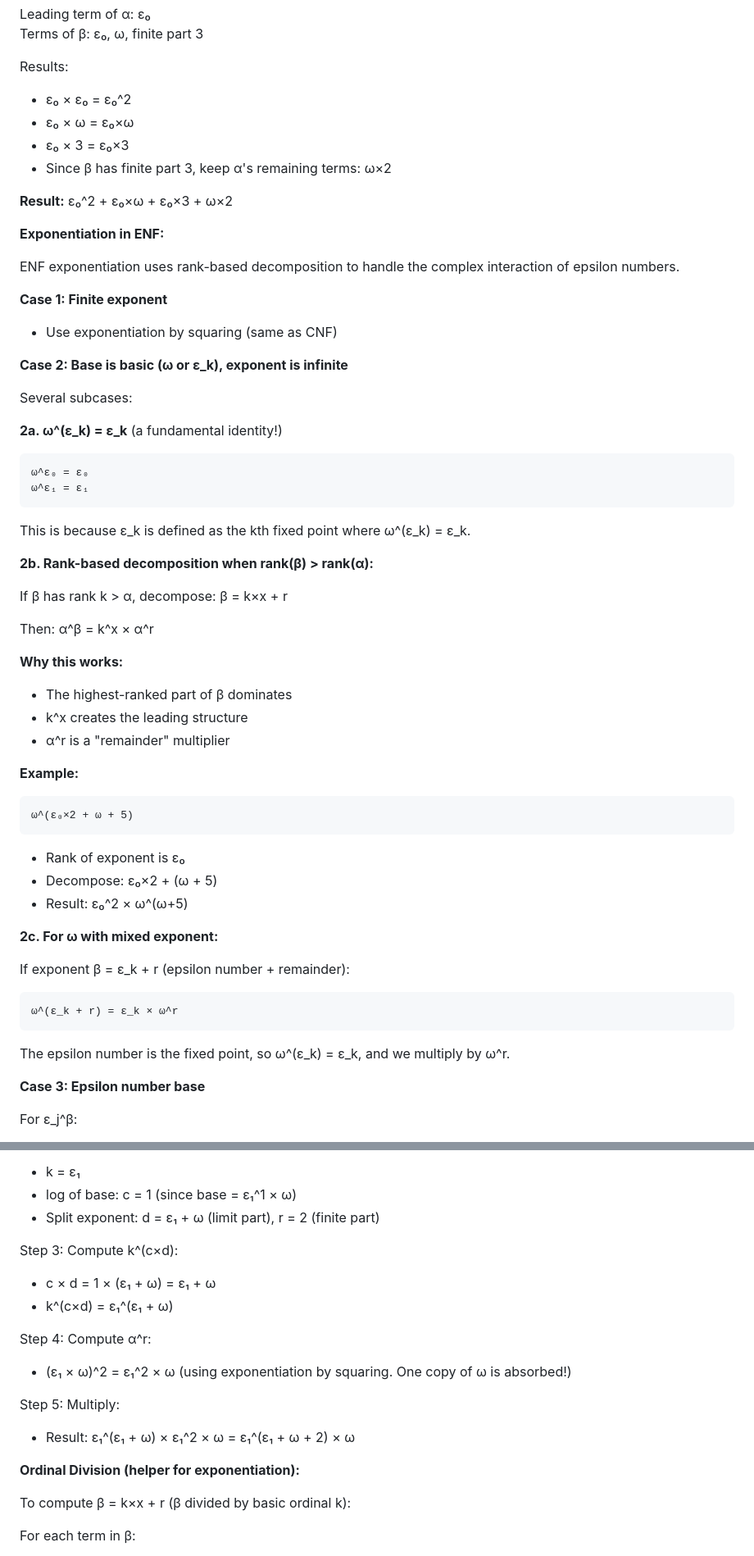
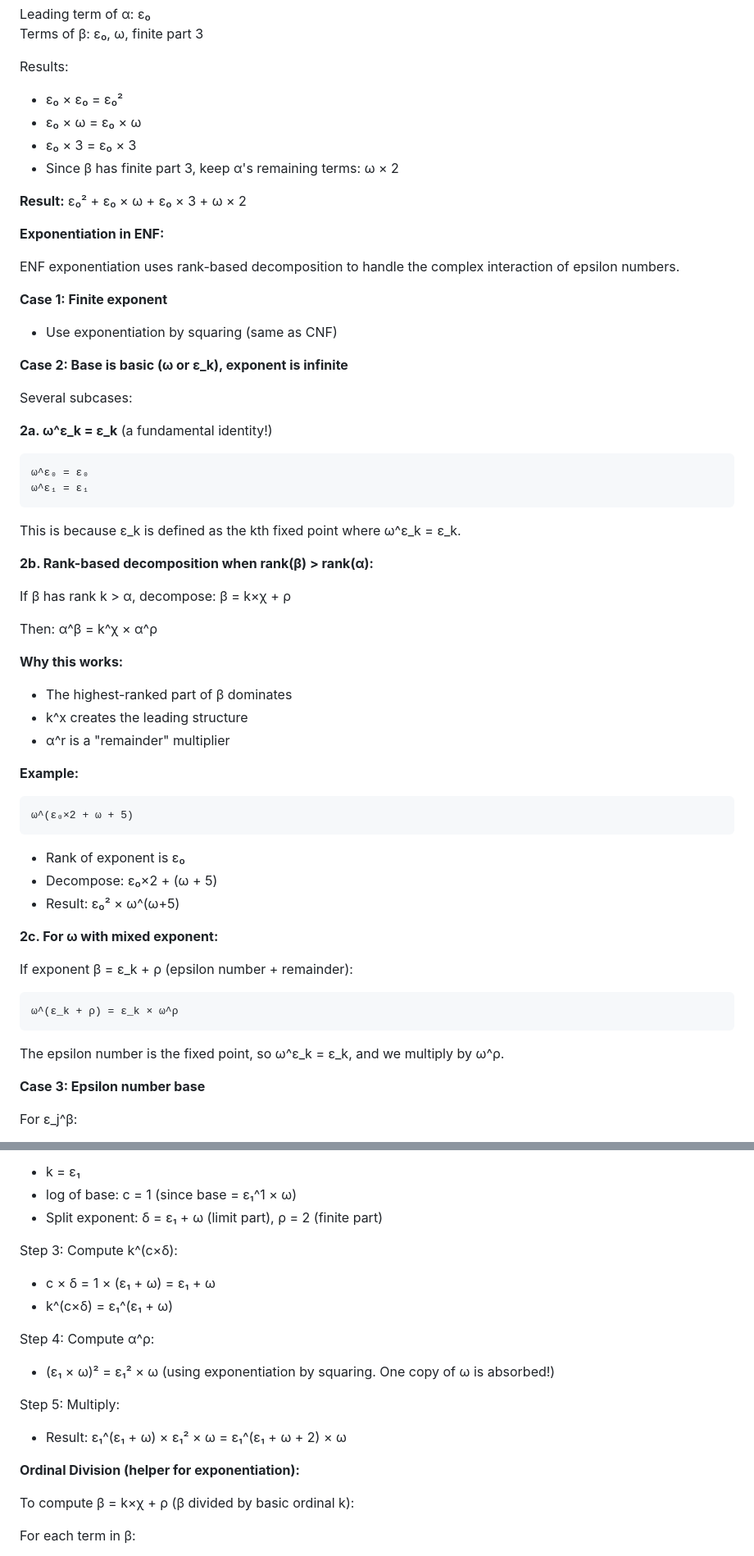
Before and after one commit to MeniRosenfeld/TransfiniteOrdinalCalculator, a Markdown page: MATHEMATICAL_BACKGROUND.md, 2 parts joined by grey strips. Shown: that part at 82% size. Rendered like a GitHub page.

````diff
--- a/MATHEMATICAL_BACKGROUND.md
+++ b/MATHEMATICAL_BACKGROUND.md
@@ -829,12 +829,12 @@ Leading term of α: ε₀
 Terms of β: ε₀, ω, finite part 3
 
 Results:
-- ε₀ × ε₀ = ε₀^2
-- ε₀ × ω = ε₀×ω
-- ε₀ × 3 = ε₀×3
-- Since β has finite part 3, keep α's remaining terms: ω×2
+- ε₀ × ε₀ = ε₀²
+- ε₀ × ω = ε₀ × ω
+- ε₀ × 3 = ε₀ × 3
+- Since β has finite part 3, keep α's remaining terms: ω × 2
 
-**Result:** ε₀^2 + ε₀×ω + ε₀×3 + ω×2
+**Result:** ε₀² + ε₀ × ω + ε₀ × 3 + ω × 2
 
 **Exponentiation in ENF:**
 
@@ -847,18 +847,18 @@ ENF exponentiation uses rank-based decomposition to handle the complex interacti
 
 Several subcases:
 
-**2a. ω^(ε_k) = ε_k** (a fundamental identity!)
+**2a. ω^ε_k = ε_k** (a fundamental identity!)
 ```
 ω^ε₀ = ε₀
 ω^ε₁ = ε₁
 ```
-This is because ε_k is defined as the kth fixed point where ω^(ε_k) = ε_k.
+This is because ε_k is defined as the kth fixed point where ω^ε_k = ε_k.
 
 **2b. Rank-based decomposition when rank(β) > rank(α):**
 
-If β has rank k > α, decompose: β = k×x + r
+If β has rank k > α, decompose: β = k×χ + ρ
 
-Then: α^β = k^x × α^r
+Then: α^β = k^χ × α^ρ
 
 **Why this works:**
 - The highest-ranked part of β dominates
@@ -871,16 +871,16 @@ Then: α^β = k^x × α^r
 ```
 - Rank of exponent is ε₀
 - Decompose: ε₀×2 + (ω + 5)
-- Result: ε₀^2 × ω^(ω+5)
+- Result: ε₀² × ω^(ω+5)
 
 **2c. For ω with mixed exponent:**
 
-If exponent β = ε_k + r (epsilon number + remainder):
+If exponent β = ε_k + ρ (epsilon number + remainder):
 ```
-ω^(ε_k + r) = ε_k × ω^r
+ω^(ε_k + ρ) = ε_k × ω^ρ
 ```
 
-The epsilon number is the fixed point, so ω^(ε_k) = ε_k, and we multiply by ω^r.
+The epsilon number is the fixed point, so ω^ε_k = ε_k, and we multiply by ω^ρ.
 
 **Case 3: Epsilon number base**
 
@@ -922,21 +922,21 @@ Step 1: Rank of base is ε₁, rank of exponent is ε₁ (equal)
 Step 2: Use Case 4, second subcase
 - k = ε₁
 - log of base: c = 1 (since base = ε₁^1 × ω)
-- Split exponent: d = ε₁ + ω (limit part), r = 2 (finite part)
+- Split exponent: δ = ε₁ + ω (limit part), ρ = 2 (finite part)
 
-Step 3: Compute k^(c×d):
-- c × d = 1 × (ε₁ + ω) = ε₁ + ω
-- k^(c×d) = ε₁^(ε₁ + ω)
+Step 3: Compute k^(c×δ):
+- c × δ = 1 × (ε₁ + ω) = ε₁ + ω
+- k^(c×δ) = ε₁^(ε₁ + ω)
 
-Step 4: Compute α^r:
-- (ε₁ × ω)^2 = ε₁^2 × ω (using exponentiation by squaring. One copy of ω is absorbed!)
+Step 4: Compute α^ρ:
+- (ε₁ × ω)² = ε₁² × ω (using exponentiation by squaring. One copy of ω is absorbed!)
 
 Step 5: Multiply:
-- Result: ε₁^(ε₁ + ω) × ε₁^2 × ω = ε₁^(ε₁ + ω + 2) × ω
+- Result: ε₁^(ε₁ + ω) × ε₁² × ω = ε₁^(ε₁ + ω + 2) × ω
 
 **Ordinal Division (helper for exponentiation):**
 
-To compute β = k×x + r (β divided by basic ordinal k):
+To compute β = k×χ + ρ (β divided by basic ordinal k):
 
 For each term in β:
 - **If term's leading factor base > k:** Add to quotient
````
Also changed, not shown: other parts of MATHEMATICAL_BACKGROUND.md (+30 -30 lines).
